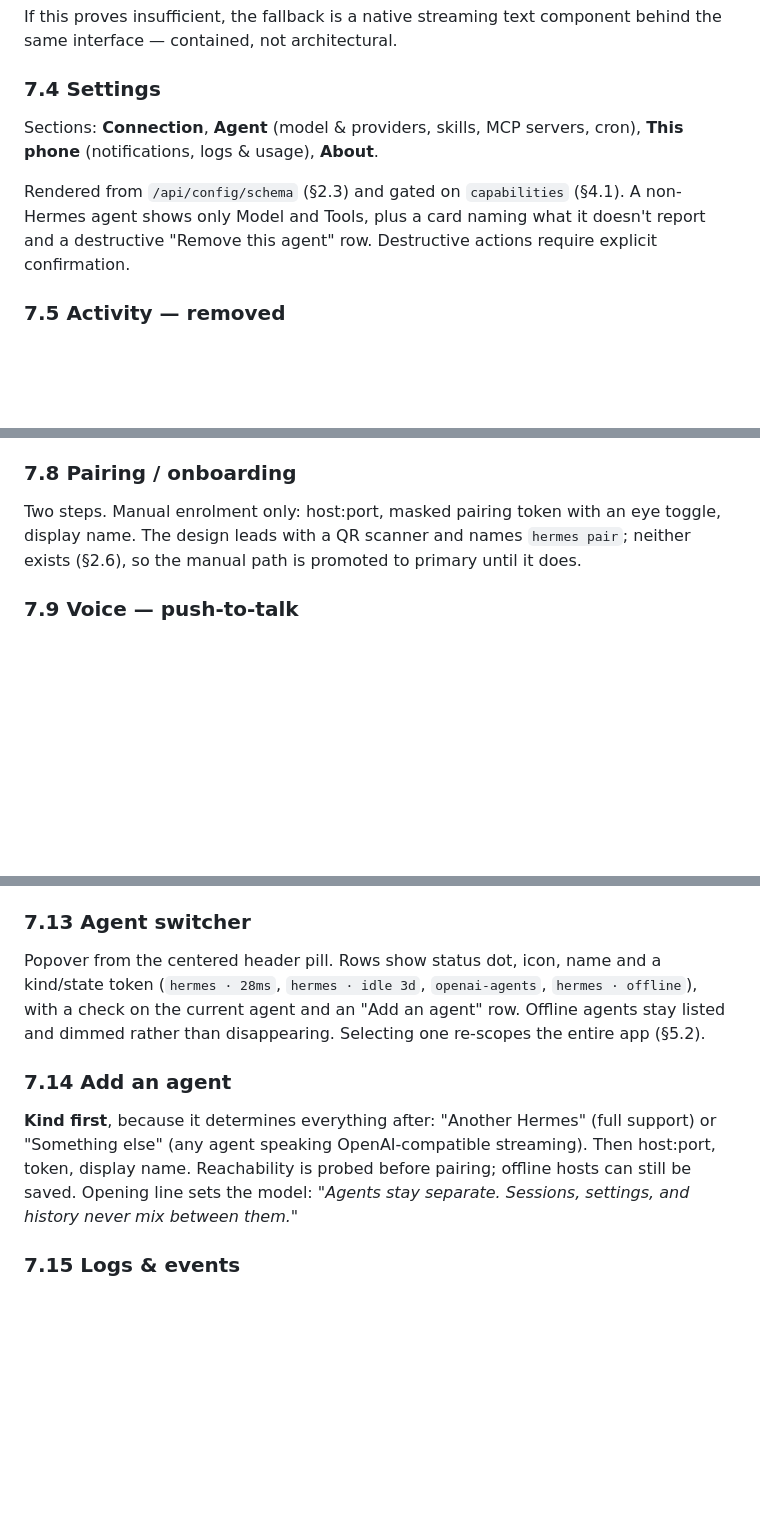
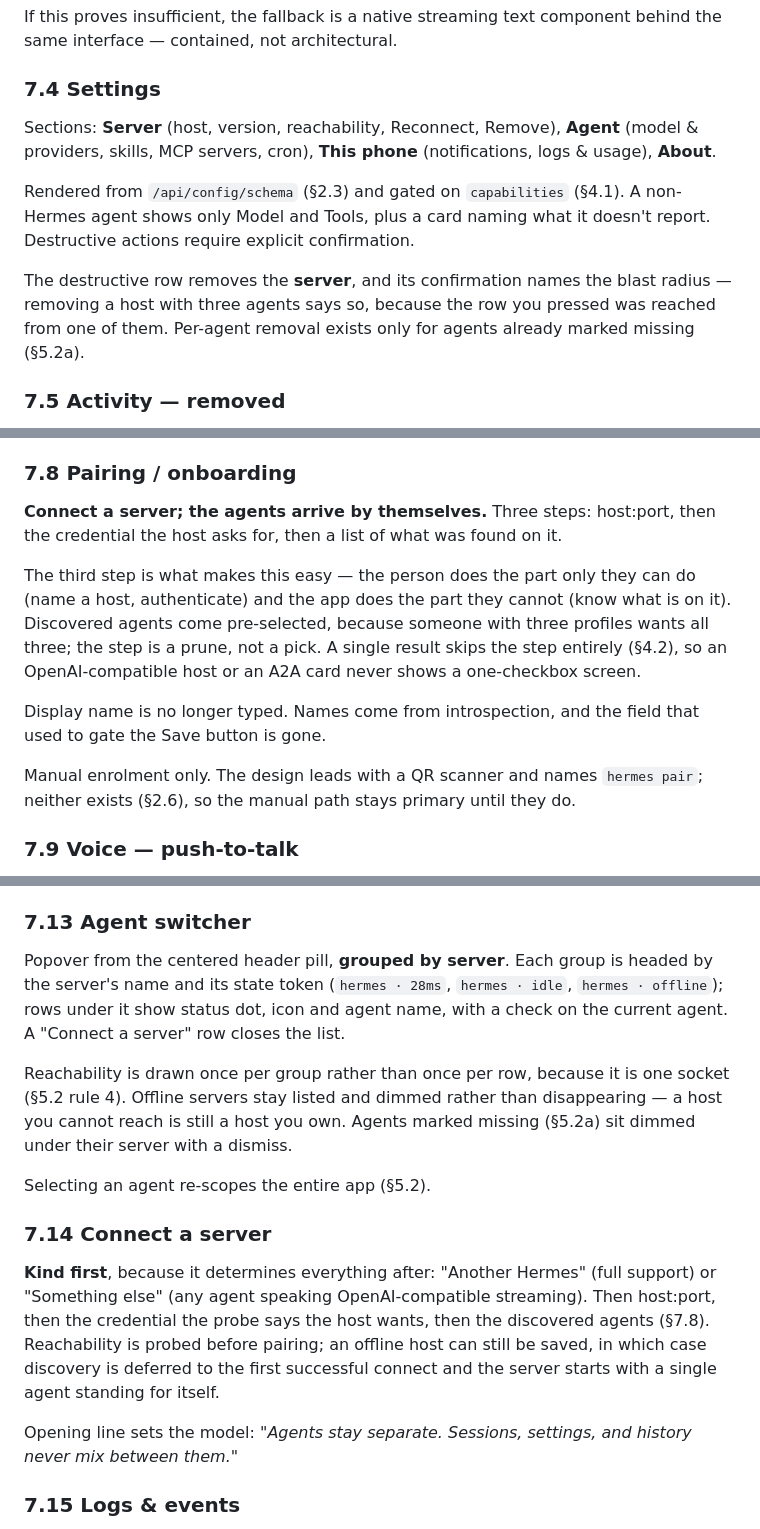
Before and after one commit to drewswinney/polyflow-agents, a Markdown page: docs/architecture.md, 3 parts joined by grey strips. GitHub-like rendering; blank space fills up the shorter version.

```diff
--- a/docs/architecture.md
+++ b/docs/architecture.md
@@ -580,13 +665,18 @@ behind the same interface — contained, not architectural.
 
 ### 7.4 Settings
 
-Sections: **Connection**, **Agent** (model & providers, skills, MCP servers, cron),
-**This phone** (notifications, logs & usage), **About**.
+Sections: **Server** (host, version, reachability, Reconnect, Remove), **Agent**
+(model & providers, skills, MCP servers, cron), **This phone** (notifications,
+logs & usage), **About**.
 
 Rendered from `/api/config/schema` (§2.3) and gated on `capabilities` (§4.1). A
 non-Hermes agent shows only Model and Tools, plus a card naming what it doesn't
-report and a destructive "Remove this agent" row. Destructive actions require
-explicit confirmation.
+report. Destructive actions require explicit confirmation.
+
+The destructive row removes the **server**, and its confirmation names the blast
+radius — removing a host with three agents says so, because the row you pressed
+was reached from one of them. Per-agent removal exists only for agents already
+marked missing (§5.2a).
 
 ### 7.5 Activity — removed
 
@@ -640,9 +730,21 @@ query term highlighted, followed by an all-sessions list. Cancel collapses back.
 
 ### 7.8 Pairing / onboarding
 
-Two steps. Manual enrolment only: host:port, masked pairing token with an eye
-toggle, display name. The design leads with a QR scanner and names `hermes pair`;
-neither exists (§2.6), so the manual path is promoted to primary until it does.
+**Connect a server; the agents arrive by themselves.** Three steps: host:port,
+then the credential the host asks for, then a list of what was found on it.
+
+The third step is what makes this easy — the person does the part only they can
+do (name a host, authenticate) and the app does the part they cannot (know what
+is on it). Discovered agents come pre-selected, because someone with three
+profiles wants all three; the step is a prune, not a pick. A single result skips
+the step entirely (§4.2), so an OpenAI-compatible host or an A2A card never
+shows a one-checkbox screen.
+
+Display name is no longer typed. Names come from introspection, and the field
+that used to gate the Save button is gone.
+
+Manual enrolment only. The design leads with a QR scanner and names `hermes
+pair`; neither exists (§2.6), so the manual path stays primary until they do.
 
 ### 7.9 Voice — push-to-talk
 
@@ -681,19 +783,30 @@ the push relay in §10.2.
 
 ### 7.13 Agent switcher
 
-Popover from the centered header pill. Rows show status dot, icon, name and a
-kind/state token (`hermes · 28ms`, `hermes · idle 3d`, `openai-agents`,
-`hermes · offline`), with a check on the current agent and an "Add an agent" row.
-Offline agents stay listed and dimmed rather than disappearing. Selecting one
-re-scopes the entire app (§5.2).
+Popover from the centered header pill, **grouped by server**. Each group is
+headed by the server's name and its state token (`hermes · 28ms`,
+`hermes · idle`, `hermes · offline`); rows under it show status dot, icon and
+agent name, with a check on the current agent. A "Connect a server" row closes
+the list.
 
-### 7.14 Add an agent
+Reachability is drawn once per group rather than once per row, because it is one
+socket (§5.2 rule 4). Offline servers stay listed and dimmed rather than
+disappearing — a host you cannot reach is still a host you own. Agents marked
+missing (§5.2a) sit dimmed under their server with a dismiss.
+
+Selecting an agent re-scopes the entire app (§5.2).
+
+### 7.14 Connect a server
 
 **Kind first**, because it determines everything after: "Another Hermes" (full
 support) or "Something else" (any agent speaking OpenAI-compatible streaming).
-Then host:port, token, display name. Reachability is probed before pairing;
-offline hosts can still be saved. Opening line sets the model: *"Agents stay
-separate. Sessions, settings, and history never mix between them."*
+Then host:port, then the credential the probe says the host wants, then the
+discovered agents (§7.8). Reachability is probed before pairing; an offline host
+can still be saved, in which case discovery is deferred to the first successful
+connect and the server starts with a single agent standing for itself.
+
+Opening line sets the model: *"Agents stay separate. Sessions, settings, and
+history never mix between them."*
 
 ### 7.15 Logs & events
 
```
Also changed, not shown: other parts of docs/architecture.md (+113 -23 lines).
